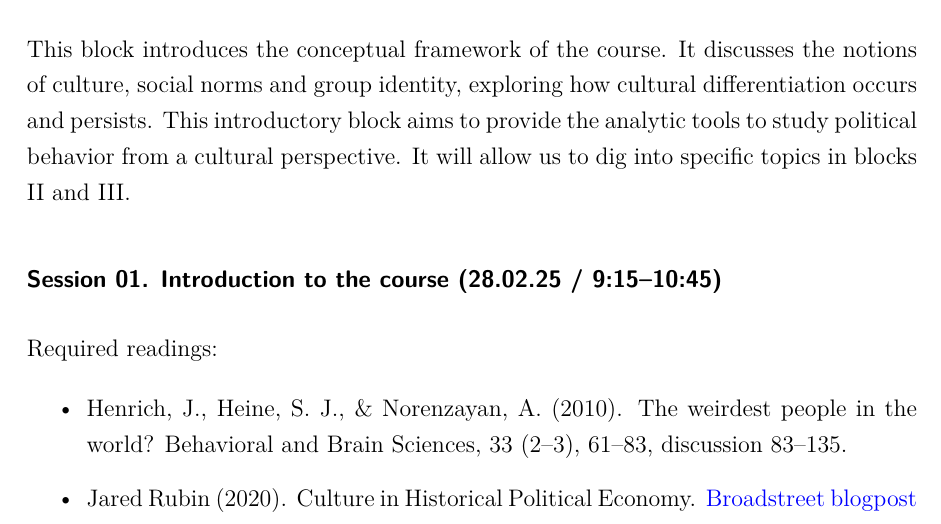
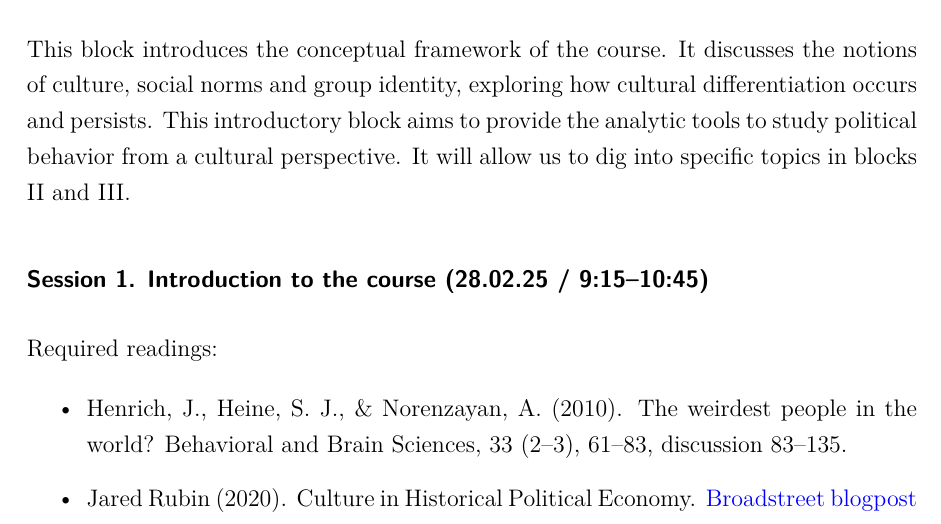
Before and after one commit to ACanalejo/politicalculture_unilu2025, a Quarto document (00_syllabus/political_culture_syllabus.qmd): part of page 11 of 20, cut so that both start at the same text. The pictures show the output file 00_syllabus/political_culture_syllabus.pdf that the author committed with the source.

Commit message:
update syllabus

```diff
--- a/00_syllabus/political_culture_syllabus.qmd
+++ b/00_syllabus/political_culture_syllabus.qmd
@@ -264,7 +264,7 @@ The required readings for this course are listed in the *Course Schedule* sectio
 
 This block introduces the conceptual framework of the course. It discusses the notions of culture, social norms and group identity, exploring how cultural differentiation occurs and persists. This introductory block aims to provide the analytic tools to study political behavior from a cultural perspective. It will allow us to dig into specific topics in blocks II and III.
 
-### Session 01. Introduction to the course (28.02.25 / 9:15–10:45) {.unnumbered}
+### Session 1. Introduction to the course (28.02.25 / 9:15–10:45) {.unnumbered}
 
 Required readings:
 
```
Also changed, not shown: 00_syllabus/political_culture_syllabus.pdf, README.md.
